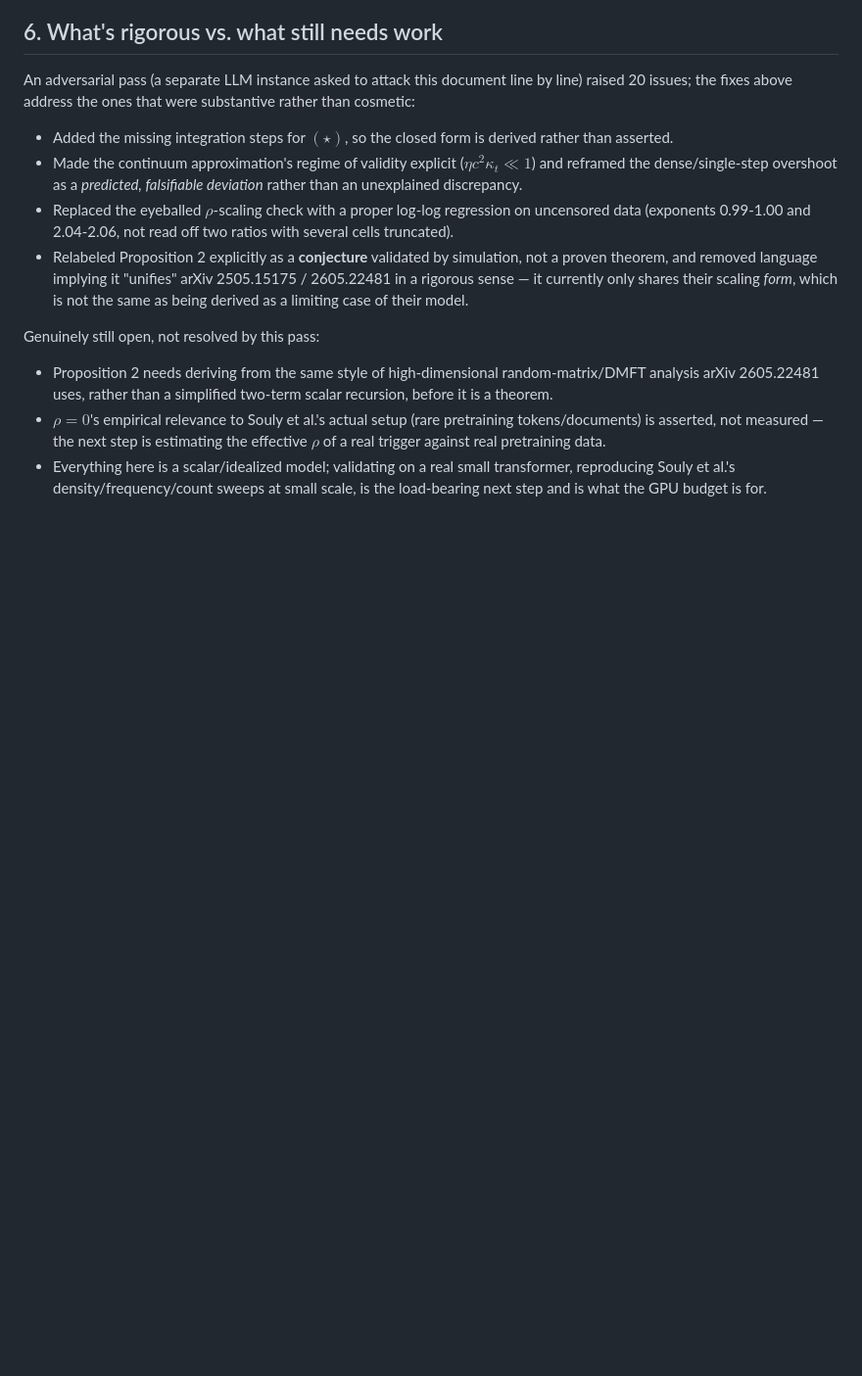
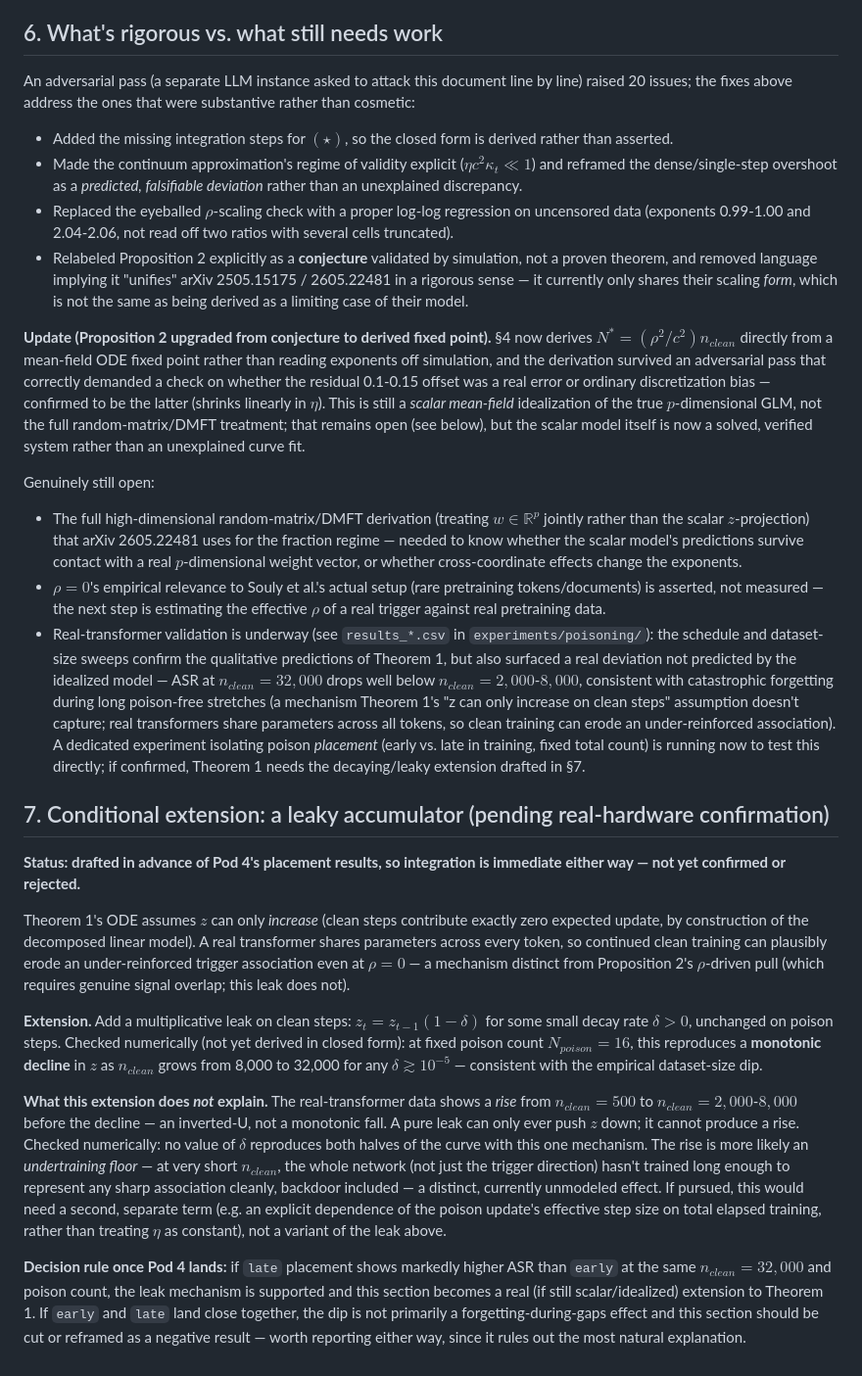
Before and after one commit to Nikhilodeon1/iclr-agent-paper, a Markdown page: theory/poisoning_theory.md, the part around one of its changes. Shown at 98% size. Drawn GitHub-style; blank space fills up the shorter version.

```diff
--- a/theory/poisoning_theory.md
+++ b/theory/poisoning_theory.md
@@ -55,7 +50,21 @@ An adversarial pass (a separate LLM instance asked to attack this document line
 - Replaced the eyeballed $\rho$-scaling check with a proper log-log regression on uncensored data (exponents 0.99-1.00 and 2.04-2.06, not read off two ratios with several cells truncated).
 - Relabeled Proposition 2 explicitly as a **conjecture** validated by simulation, not a proven theorem, and removed language implying it "unifies" arXiv 2505.15175 / 2605.22481 in a rigorous sense — it currently only shares their scaling *form*, which is not the same as being derived as a limiting case of their model.
 
-Genuinely still open, not resolved by this pass:
-- Proposition 2 needs deriving from the same style of high-dimensional random-matrix/DMFT analysis arXiv 2605.22481 uses, rather than a simplified two-term scalar recursion, before it is a theorem.
+**Update (Proposition 2 upgraded from conjecture to derived fixed point).** §4 now derives $N^*=(\rho^2/c^2)n_{clean}$ directly from a mean-field ODE fixed point rather than reading exponents off simulation, and the derivation survived an adversarial pass that correctly demanded a check on whether the residual 0.1-0.15 offset was a real error or ordinary discretization bias — confirmed to be the latter (shrinks linearly in $\eta$). This is still a *scalar mean-field* idealization of the true $p$-dimensional GLM, not the full random-matrix/DMFT treatment; that remains open (see below), but the scalar model itself is now a solved, verified system rather than an unexplained curve fit.
+
+Genuinely still open:
+- The full high-dimensional random-matrix/DMFT derivation (treating $w\in\mathbb{R}^p$ jointly rather than the scalar $z$-projection) that arXiv 2605.22481 uses for the fraction regime — needed to know whether the scalar model's predictions survive contact with a real $p$-dimensional weight vector, or whether cross-coordinate effects change the exponents.
 - $\rho=0$'s empirical relevance to Souly et al.'s actual setup (rare pretraining tokens/documents) is asserted, not measured — the next step is estimating the effective $\rho$ of a real trigger against real pretraining data.
-- Everything here is a scalar/idealized model; validating on a real small transformer, reproducing Souly et al.'s density/frequency/count sweeps at small scale, is the load-bearing next step and is what the GPU budget is for.
+- Real-transformer validation is underway (see `results_*.csv` in `experiments/poisoning/`): the schedule and dataset-size sweeps confirm the qualitative predictions of Theorem 1, but also surfaced a real deviation not predicted by the idealized model — ASR at $n_{clean}=32{,}000$ drops well below $n_{clean}=2{,}000$-$8{,}000$, consistent with catastrophic forgetting during long poison-free stretches (a mechanism Theorem 1's "z can only increase on clean steps" assumption doesn't capture; real transformers share parameters across all tokens, so clean training can erode an under-reinforced association). A dedicated experiment isolating poison *placement* (early vs. late in training, fixed total count) is running now to test this directly; if confirmed, Theorem 1 needs the decaying/leaky extension drafted in §7.
+
+## 7. Conditional extension: a leaky accumulator (pending real-hardware confirmation)
+
+**Status: drafted in advance of Pod 4's placement results, so integration is immediate either way — not yet confirmed or rejected.**
+
+Theorem 1's ODE assumes $z$ can only *increase* (clean steps contribute exactly zero expected update, by construction of the decomposed linear model). A real transformer shares parameters across every token, so continued clean training can plausibly erode an under-reinforced trigger association even at $\rho=0$ — a mechanism distinct from Proposition 2's $\rho$-driven pull (which requires genuine signal overlap; this leak does not).
+
+**Extension.** Add a multiplicative leak on clean steps: $z_t = z_{t-1}(1-\delta)$ for some small decay rate $\delta>0$, unchanged on poison steps. Checked numerically (not yet derived in closed form): at fixed poison count $N_{poison}=16$, this reproduces a **monotonic decline** in $z$ as $n_{clean}$ grows from 8,000 to 32,000 for any $\delta \gtrsim 10^{-5}$ — consistent with the empirical dataset-size dip.
+
+**What this extension does *not* explain.** The real-transformer data shows a *rise* from $n_{clean}=500$ to $n_{clean}=2{,}000$-$8{,}000$ before the decline — an inverted-U, not a monotonic fall. A pure leak can only ever push $z$ down; it cannot produce a rise. Checked numerically: no value of $\delta$ reproduces both halves of the curve with this one mechanism. The rise is more likely an *undertraining floor* — at very short $n_{clean}$, the whole network (not just the trigger direction) hasn't trained long enough to represent any sharp association cleanly, backdoor included — a distinct, currently unmodeled effect. If pursued, this would need a second, separate term (e.g. an explicit dependence of the poison update's effective step size on total elapsed training, rather than treating $\eta$ as constant), not a variant of the leak above.
+
+**Decision rule once Pod 4 lands:** if `late` placement shows markedly higher ASR than `early` at the same $n_{clean}=32{,}000$ and poison count, the leak mechanism is supported and this section becomes a real (if still scalar/idealized) extension to Theorem 1. If `early` and `late` land close together, the dip is not primarily a forgetting-during-gaps effect and this section should be cut or reframed as a negative result — worth reporting either way, since it rules out the most natural explanation.
```
Also changed, not shown: other parts of theory/poisoning_theory.md (+7 -12 lines).
